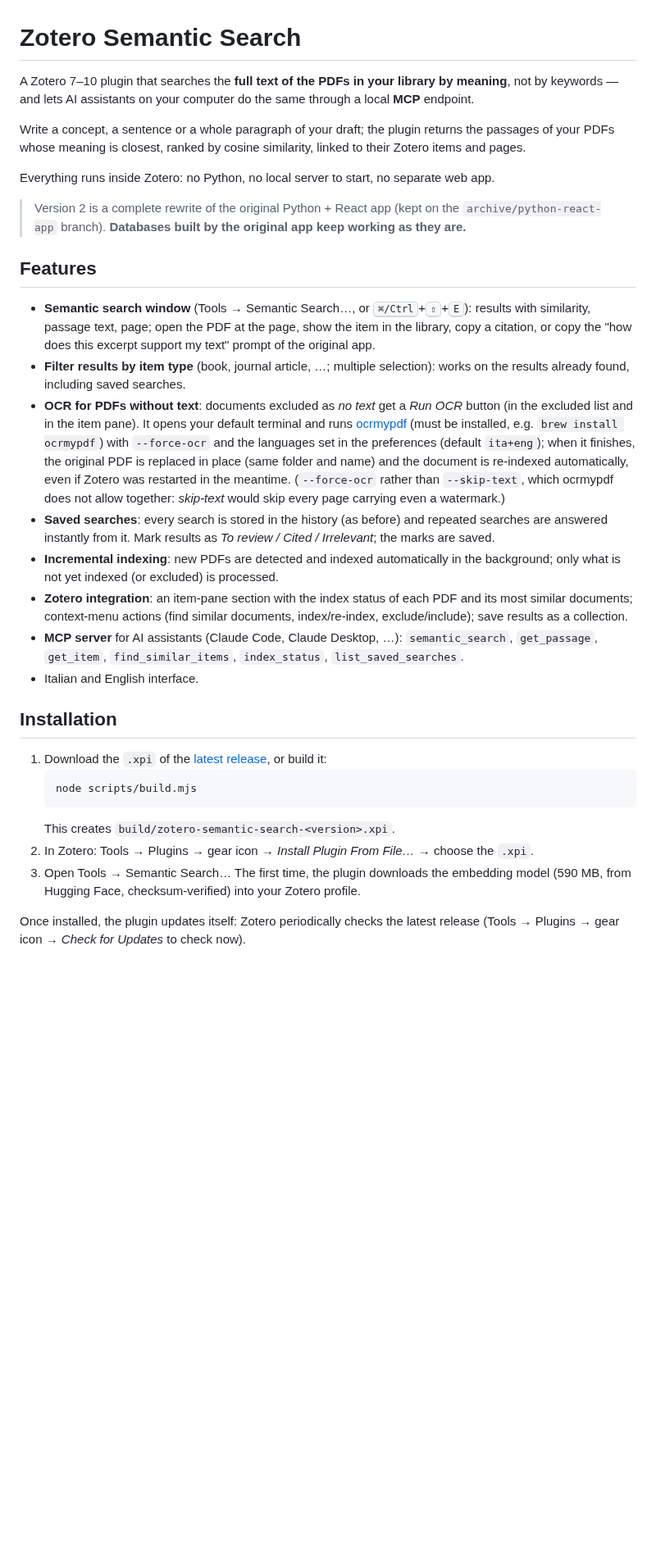
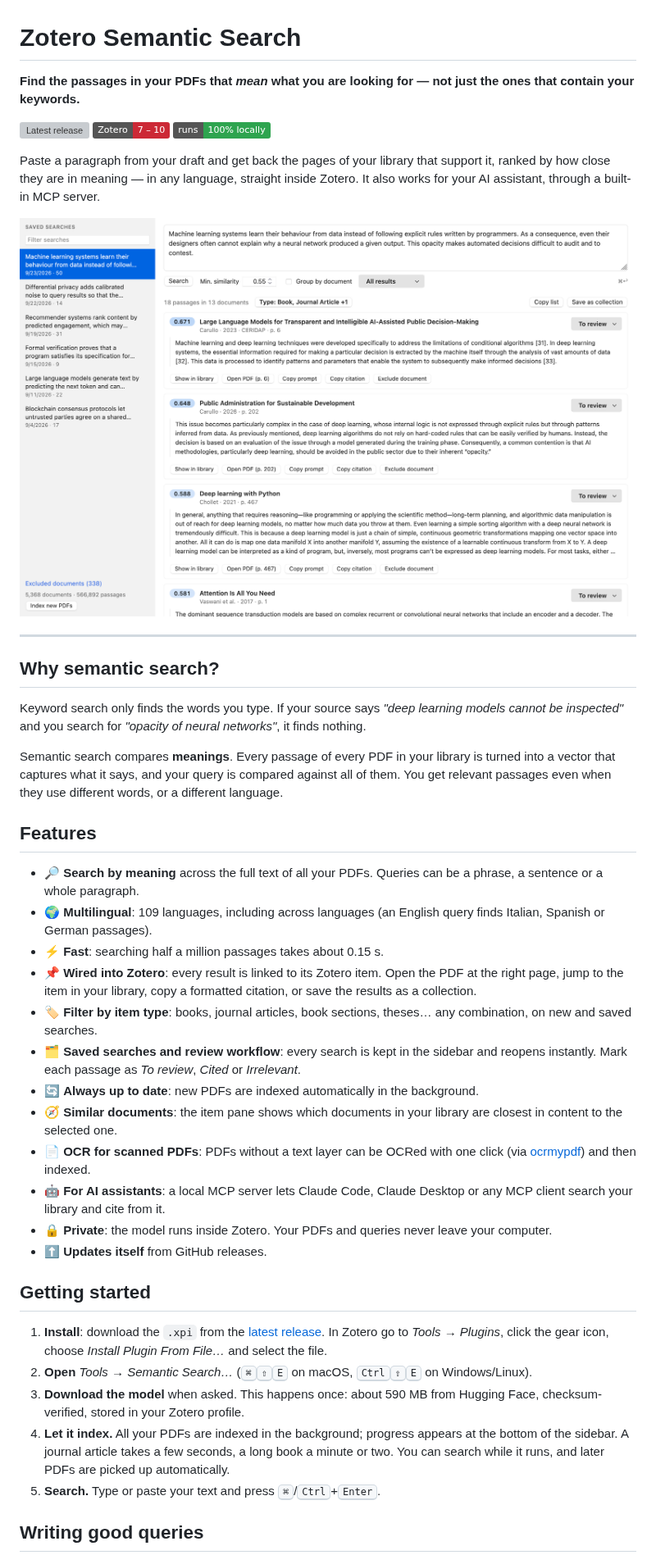
Before and after one commit to ilDon/zotero-semantic-search, a Markdown page: README.md, the part around one of its changes. Shown at 82% size. Rendered like a GitHub page; pictures changed too: docs/images/search.png (added); badges without logos; blank space fills up the shorter version; grey boxes are pictures that could not be loaded.

````diff
--- a/README.md
+++ b/README.md
@@ -1,33 +1,45 @@
 # Zotero Semantic Search
 
-A Zotero 7–10 plugin that searches the **full text of the PDFs in your library by meaning**, not by keywords — and lets AI assistants on your computer do the same through a local **MCP** endpoint.
+**Find the passages in your PDFs that *mean* what you are looking for — not just the ones that contain your keywords.**
 
-Write a concept, a sentence or a whole paragraph of your draft; the plugin returns the passages of your PDFs whose meaning is closest, ranked by cosine similarity, linked to their Zotero items and pages.
+[![Latest release](https://img.shields.io/github/v/release/ilDon/zotero-semantic-search?label=download)](https://github.com/ilDon/zotero-semantic-search/releases/latest)
+![Zotero 7–10](https://img.shields.io/badge/Zotero-7%20%E2%80%93%2010-cc2936)
+![100% local](https://img.shields.io/badge/runs-100%25%20locally-2ea44f)
 
-Everything runs inside Zotero: no Python, no local server to start, no separate web app.
+Paste a paragraph from your draft and get back the pages of your library that support it, ranked by how close they are in meaning — in any language, straight inside Zotero. It also works for your AI assistant, through a built-in MCP server.
 
-> Version 2 is a complete rewrite of the original Python + React app (kept on the `archive/python-react-app` branch). **Databases built by the original app keep working as they are.**
+![Semantic Search window](docs/images/search.png)
+
+---
+
+## Why semantic search?
+
+Keyword search only finds the words you type. If your source says *"deep learning models cannot be inspected"* and you search for *"opacity of neural networks"*, it finds nothing.
+
+Semantic search compares **meanings**. Every passage of every PDF in your library is turned into a vector that captures what it says, and your query is compared against all of them. You get relevant passages even when they use different words, or a different language.
 
 ## Features
 
-- **Semantic search window** (Tools → Semantic Search…, or <kbd>⌘/Ctrl</kbd>+<kbd>⇧</kbd>+<kbd>E</kbd>): results with similarity, passage text, page; open the PDF at the page, show the item in the library, copy a citation, or copy the "how does this excerpt support my text" prompt of the original app.
-- **Filter results by item type** (book, journal article, …; multiple selection): works on the results already found, including saved searches.
-- **OCR for PDFs without text**: documents excluded as *no text* get a *Run OCR* button (in the excluded list and in the item pane). It opens your default terminal and runs [ocrmypdf](https://ocrmypdf.readthedocs.io) (must be installed, e.g. `brew install ocrmypdf`) with `--force-ocr` and the languages set in the preferences (default `ita+eng`); when it finishes, the original PDF is replaced in place (same folder and name) and the document is re-indexed automatically, even if Zotero was restarted in the meantime. (`--force-ocr` rather than `--skip-text`, which ocrmypdf does not allow together: *skip-text* would skip every page carrying even a watermark.)
-- **Saved searches**: every search is stored in the history (as before) and repeated searches are answered instantly from it. Mark results as *To review / Cited / Irrelevant*; the marks are saved.
-- **Incremental indexing**: new PDFs are detected and indexed automatically in the background; only what is not yet indexed (or excluded) is processed.
-- **Zotero integration**: an item-pane section with the index status of each PDF and its most similar documents; context-menu actions (find similar documents, index/re-index, exclude/include); save results as a collection.
-- **MCP server** for AI assistants (Claude Code, Claude Desktop, …): `semantic_search`, `get_passage`, `get_item`, `find_similar_items`, `index_status`, `list_saved_searches`.
-- Italian and English interface.
+- 🔎 **Search by meaning** across the full text of all your PDFs. Queries can be a phrase, a sentence or a whole paragraph.
+- 🌍 **Multilingual**: 109 languages, including across languages (an English query finds Italian, Spanish or German passages).
+- ⚡ **Fast**: searching half a million passages takes about 0.15 s.
+- 📌 **Wired into Zotero**: every result is linked to its Zotero item. Open the PDF at the right page, jump to the item in your library, copy a formatted citation, or save the results as a collection.
+- 🏷️ **Filter by item type**: books, journal articles, book sections, theses… any combination, on new and saved searches.
+- 🗂️ **Saved searches and review workflow**: every search is kept in the sidebar and reopens instantly. Mark each passage as *To review*, *Cited* or *Irrelevant*.
+- 🔄 **Always up to date**: new PDFs are indexed automatically in the background.
+- 🧭 **Similar documents**: the item pane shows which documents in your library are closest in content to the selected one.
+- 📄 **OCR for scanned PDFs**: PDFs without a text layer can be OCRed with one click (via [ocrmypdf](https://ocrmypdf.readthedocs.io)) and then indexed.
+- 🤖 **For AI assistants**: a local MCP server lets Claude Code, Claude Desktop or any MCP client search your library and cite from it.
+- 🔒 **Private**: the model runs inside Zotero. Your PDFs and queries never leave your computer.
+- ⬆️ **Updates itself** from GitHub releases.
 
-## Installation
+## Getting started
 
-1. Download the `.xpi` of the [latest release](https://github.com/ilDon/zotero-semantic-search/releases/latest), or build it:
-   ```bash
-   node scripts/build.mjs
-   ```
-   This creates `build/zotero-semantic-search-<version>.xpi`.
-2. In Zotero: Tools → Plugins → gear icon → *Install Plugin From File…* → choose the `.xpi`.
-3. Open Tools → Semantic Search… The first time, the plugin downloads the embedding model (590 MB, from Hugging Face, checksum-verified) into your Zotero profile.
+1. **Install**: download the `.xpi` from the [latest release](https://github.com/ilDon/zotero-semantic-search/releases/latest). In Zotero go to *Tools → Plugins*, click the gear icon, choose *Install Plugin From File…* and select the file.
+2. **Open** *Tools → Semantic Search…* (<kbd>⌘</kbd><kbd>⇧</kbd><kbd>E</kbd> on macOS, <kbd>Ctrl</kbd><kbd>⇧</kbd><kbd>E</kbd> on Windows/Linux).
+3. **Download the model** when asked. This happens once: about 590 MB from Hugging Face, checksum-verified, stored in your Zotero profile.
+4. **Let it index.** All your PDFs are indexed in the background; progress appears at the bottom of the sidebar. A journal article takes a few seconds, a long book a minute or two. You can search while it runs, and later PDFs are picked up automatically.
+5. **Search.** Type or paste your text and press <kbd>⌘</kbd>/<kbd>Ctrl</kbd>+<kbd>Enter</kbd>.
 
-Once installed, the plugin updates itself: Zotero periodically checks the latest release (Tools → Plugins → gear icon → *Check for Updates* to check now).
+## Writing good queries
 
````
Also changed, not shown: other parts of README.md (+88 -45 lines), docs/images/item-pane.png (added), docs/images/type-filter.png (added).
